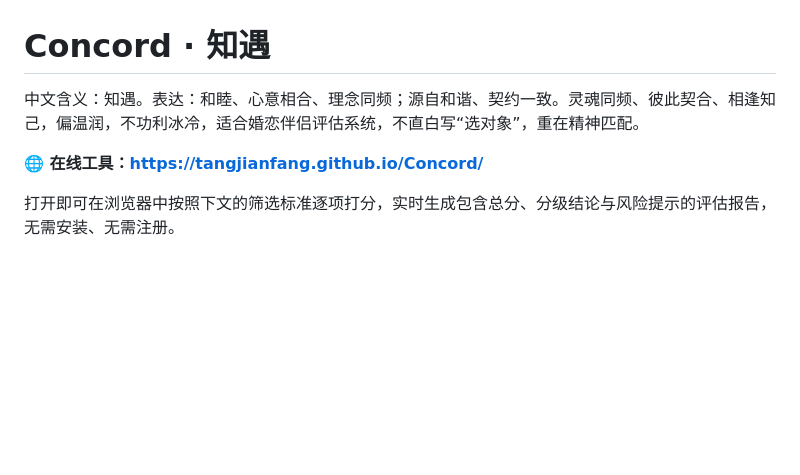
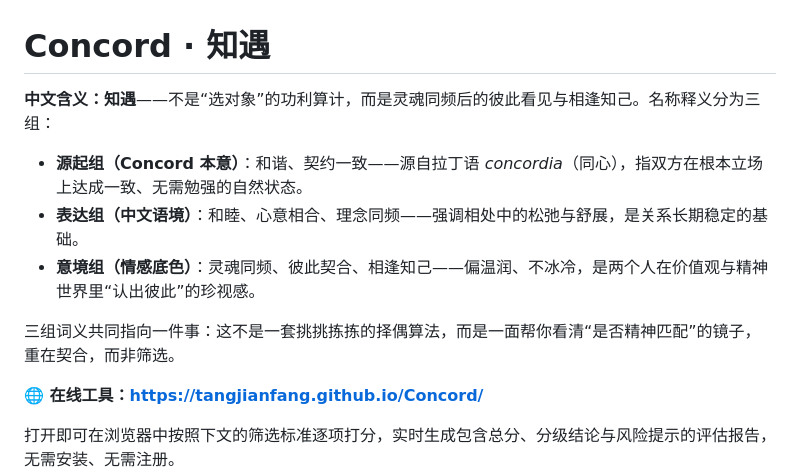
Before and after one commit to tangjianfang/Concord, a Markdown page: README.md, the part around the change. Drawn GitHub-style; blank space fills up the shorter version.

Commit message:
Optimize README naming description (三组释义)
Co-authored-by: tangjianfang <14011192+tangjianfang@users.noreply.github.com>

```diff
--- a/README.md
+++ b/README.md
@@ -1,6 +1,12 @@
 # Concord · 知遇
 
-中文含义：知遇。表达：和睦、心意相合、理念同频；源自和谐、契约一致。灵魂同频、彼此契合、相逢知己，偏温润，不功利冰冷，适合婚恋伴侣评估系统，不直白写“选对象”，重在精神匹配。
+**中文含义：知遇**——不是“选对象”的功利算计，而是灵魂同频后的彼此看见与相逢知己。名称释义分为三组：
+
+- **源起组（Concord 本意）**：和谐、契约一致——源自拉丁语 *concordia*（同心），指双方在根本立场上达成一致、无需勉强的自然状态。
+- **表达组（中文语境）**：和睦、心意相合、理念同频——强调相处中的松弛与舒展，是关系长期稳定的基础。
+- **意境组（情感底色）**：灵魂同频、彼此契合、相逢知己——偏温润、不冰冷，是两个人在价值观与精神世界里“认出彼此”的珍视感。
+
+三组词义共同指向一件事：这不是一套挑挑拣拣的择偶算法，而是一面帮你看清“是否精神匹配”的镜子，重在契合，而非筛选。
 
 **🌐 在线工具：[https://tangjianfang.github.io/Concord/](https://tangjianfang.github.io/Concord/)**
 
```
